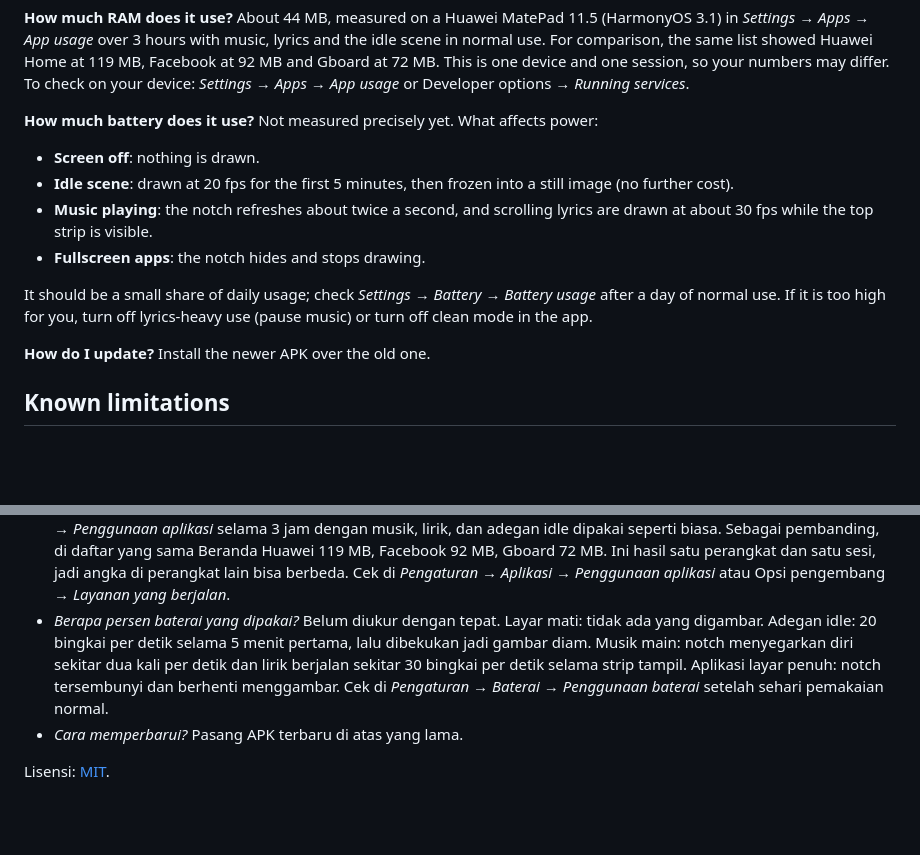
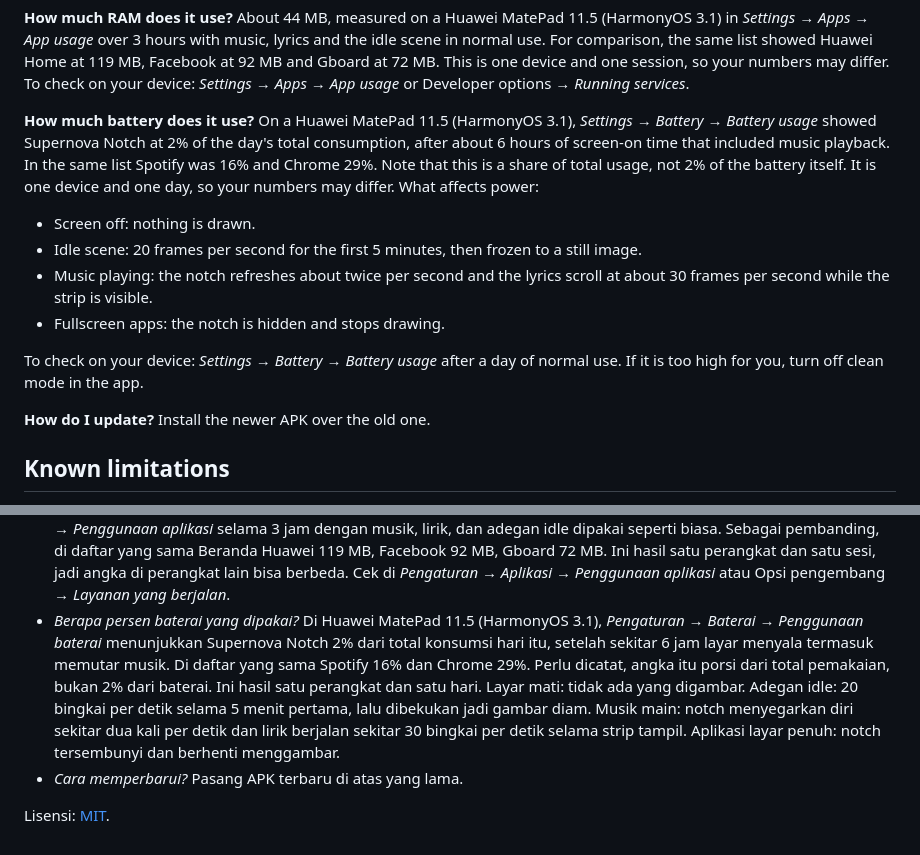
Before and after one commit to galoujang-sketch/supernova-notch, a Markdown page: README.md, 2 parts joined by grey strips. Drawn GitHub-style; blank space fills up the shorter version.

Commit message:
README: baterai terukur (2% dari total konsumsi)
Co-Authored-By: Claude Sonnet 5.5 <noreply@anthropic.com>
Claude-Session: https://claude.ai/code/session_01MBbnFJ23iH6NujjGCquRuL

```diff
--- a/README.md
+++ b/README.md
@@ -48,13 +48,13 @@ A Dynamic Island–style notch for Android tablets. It sits at the top edge of t
 
 **How much RAM does it use?** About 44 MB, measured on a Huawei MatePad 11.5 (HarmonyOS 3.1) in *Settings → Apps → App usage* over 3 hours with music, lyrics and the idle scene in normal use. For comparison, the same list showed Huawei Home at 119 MB, Facebook at 92 MB and Gboard at 72 MB. This is one device and one session, so your numbers may differ. To check on your device: *Settings → Apps → App usage* or Developer options → *Running services*.
 
-**How much battery does it use?** Not measured precisely yet. What affects power:
-- **Screen off**: nothing is drawn.
-- **Idle scene**: drawn at 20 fps for the first 5 minutes, then frozen into a still image (no further cost).
-- **Music playing**: the notch refreshes about twice a second, and scrolling lyrics are drawn at about 30 fps while the top strip is visible.
-- **Fullscreen apps**: the notch hides and stops drawing.
+**How much battery does it use?** On a Huawei MatePad 11.5 (HarmonyOS 3.1), *Settings → Battery → Battery usage* showed Supernova Notch at 2% of the day's total consumption, after about 6 hours of screen-on time that included music playback. In the same list Spotify was 16% and Chrome 29%. Note that this is a share of total usage, not 2% of the battery itself. It is one device and one day, so your numbers may differ. What affects power:
+- Screen off: nothing is drawn.
+- Idle scene: 20 frames per second for the first 5 minutes, then frozen to a still image.
+- Music playing: the notch refreshes about twice per second and the lyrics scroll at about 30 frames per second while the strip is visible.
+- Fullscreen apps: the notch is hidden and stops drawing.
 
-It should be a small share of daily usage; check *Settings → Battery → Battery usage* after a day of normal use. If it is too high for you, turn off lyrics-heavy use (pause music) or turn off clean mode in the app.
+To check on your device: *Settings → Battery → Battery usage* after a day of normal use. If it is too high for you, turn off clean mode in the app.
 
 **How do I update?** Install the newer APK over the old one.
 
@@ -99,7 +99,7 @@ Notch ala Dynamic Island untuk tablet Android. Menempel di tepi atas layar, dan
 - *Notch hilang sendiri?* Matikan hemat baterai untuk aplikasi ini.
 - *Lirik tidak muncul?* Lagu tidak ada di database LRCLIB.
 - *Berapa RAM yang dipakai?* Sekitar 44 MB, diukur di Huawei MatePad 11.5 (HarmonyOS 3.1) pada *Pengaturan → Aplikasi → Penggunaan aplikasi* selama 3 jam dengan musik, lirik, dan adegan idle dipakai seperti biasa. Sebagai pembanding, di daftar yang sama Beranda Huawei 119 MB, Facebook 92 MB, Gboard 72 MB. Ini hasil satu perangkat dan satu sesi, jadi angka di perangkat lain bisa berbeda. Cek di *Pengaturan → Aplikasi → Penggunaan aplikasi* atau Opsi pengembang → *Layanan yang berjalan*.
-- *Berapa persen baterai yang dipakai?* Belum diukur dengan tepat. Layar mati: tidak ada yang digambar. Adegan idle: 20 bingkai per detik selama 5 menit pertama, lalu dibekukan jadi gambar diam. Musik main: notch menyegarkan diri sekitar dua kali per detik dan lirik berjalan sekitar 30 bingkai per detik selama strip tampil. Aplikasi layar penuh: notch tersembunyi dan berhenti menggambar. Cek di *Pengaturan → Baterai → Penggunaan baterai* setelah sehari pemakaian normal.
+- *Berapa persen baterai yang dipakai?* Di Huawei MatePad 11.5 (HarmonyOS 3.1), *Pengaturan → Baterai → Penggunaan baterai* menunjukkan Supernova Notch 2% dari total konsumsi hari itu, setelah sekitar 6 jam layar menyala termasuk memutar musik. Di daftar yang sama Spotify 16% dan Chrome 29%. Perlu dicatat, angka itu porsi dari total pemakaian, bukan 2% dari baterai. Ini hasil satu perangkat dan satu hari. Layar mati: tidak ada yang digambar. Adegan idle: 20 bingkai per detik selama 5 menit pertama, lalu dibekukan jadi gambar diam. Musik main: notch menyegarkan diri sekitar dua kali per detik dan lirik berjalan sekitar 30 bingkai per detik selama strip tampil. Aplikasi layar penuh: notch tersembunyi dan berhenti menggambar.
 - *Cara memperbarui?* Pasang APK terbaru di atas yang lama.
 
 Lisensi: [MIT](LICENSE).
```
